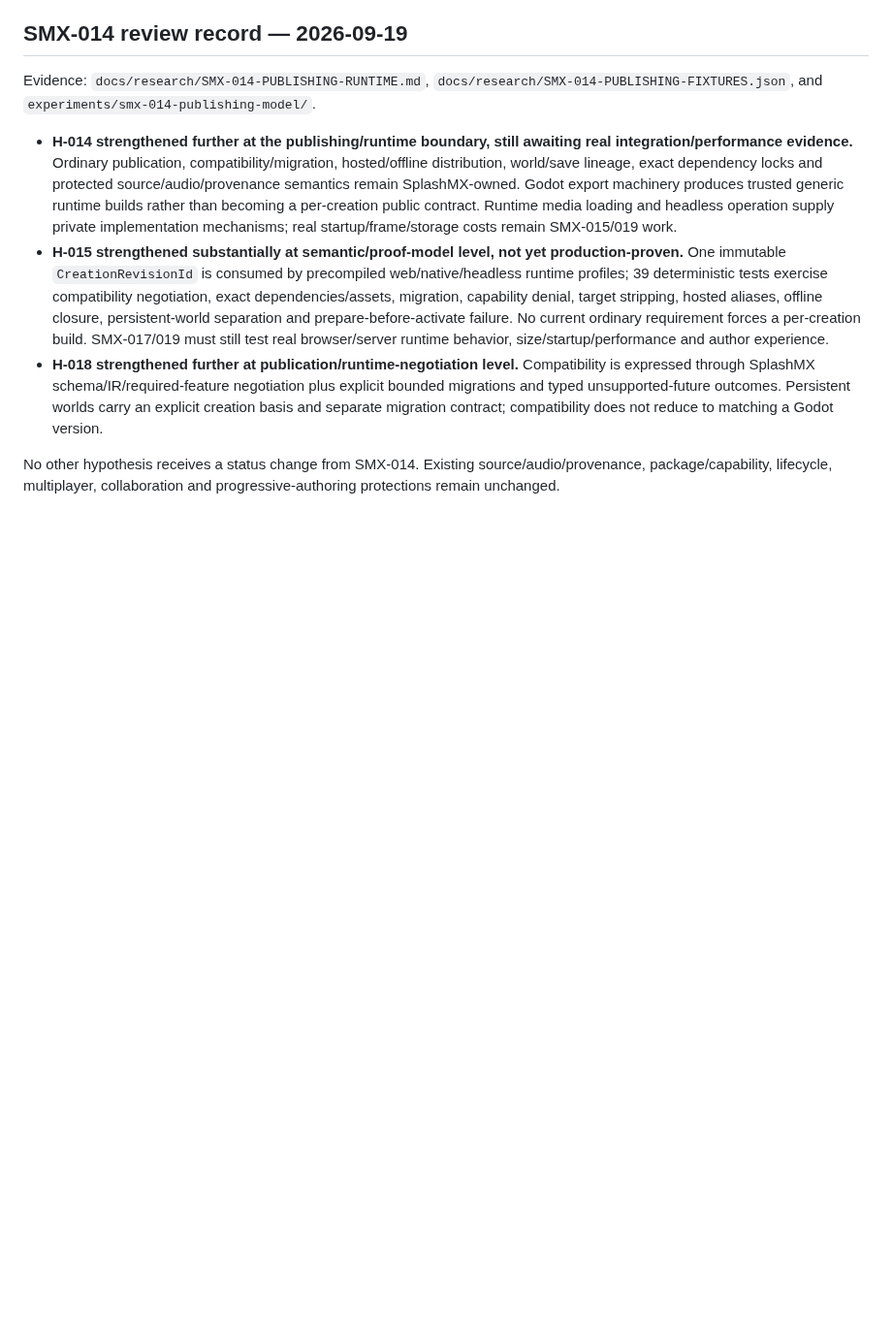
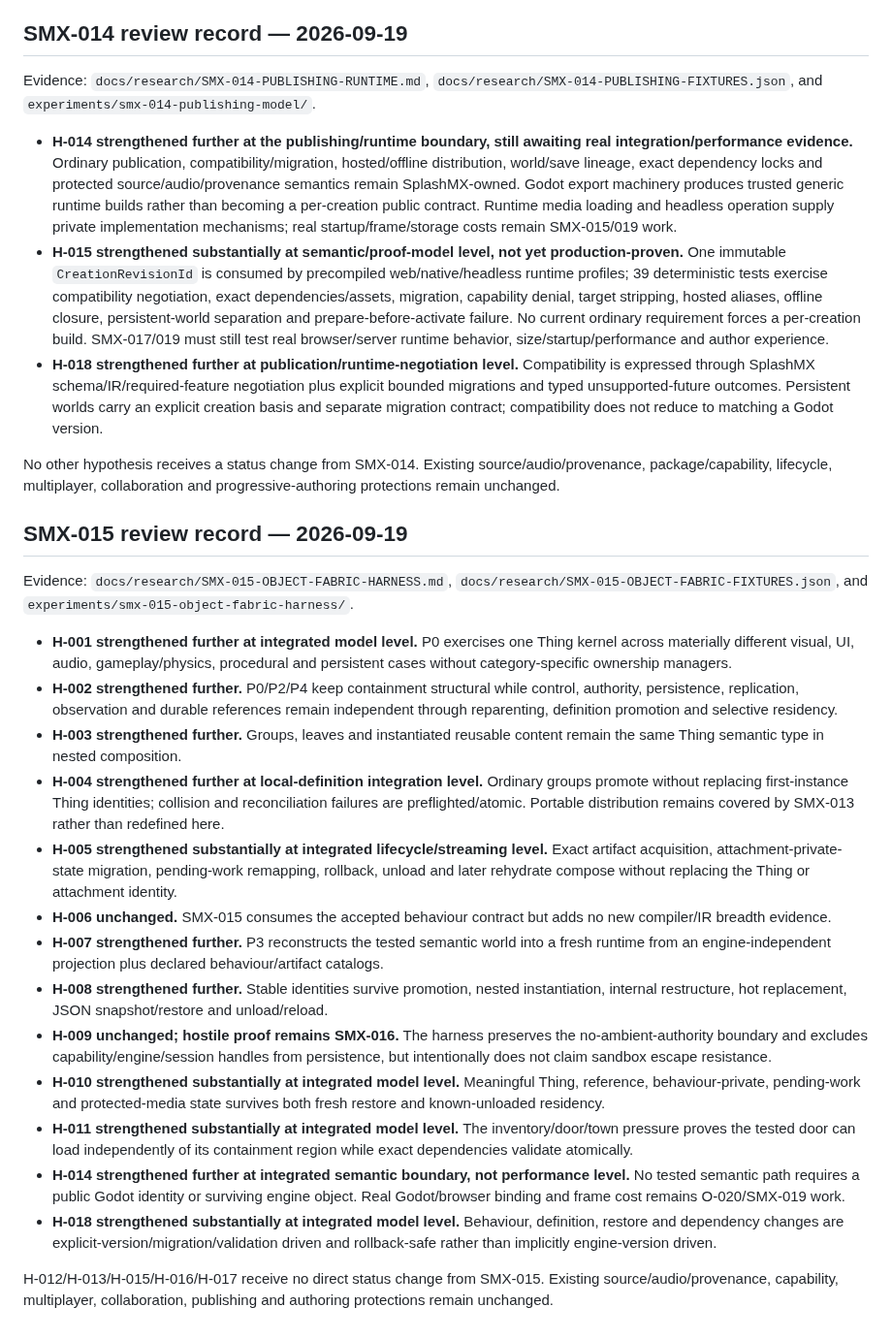
Before and after one commit to techrote/SplashMX, a Markdown page: docs/02-ARCHITECTURE-HYPOTHESES.md, the part around the change. Shown at 97% size. Drawn GitHub-style; blank space fills up the shorter version.

Commit message:
SMX-015: reconcile architecture hypothesis evidence

```diff
--- a/docs/02-ARCHITECTURE-HYPOTHESES.md
+++ b/docs/02-ARCHITECTURE-HYPOTHESES.md
@@ -264,3 +264,23 @@ Evidence: `docs/research/SMX-014-PUBLISHING-RUNTIME.md`, `docs/research/SMX-014-
 - **H-018 strengthened further at publication/runtime-negotiation level.** Compatibility is expressed through SplashMX schema/IR/required-feature negotiation plus explicit bounded migrations and typed unsupported-future outcomes. Persistent worlds carry an explicit creation basis and separate migration contract; compatibility does not reduce to matching a Godot version.
 
 No other hypothesis receives a status change from SMX-014. Existing source/audio/provenance, package/capability, lifecycle, multiplayer, collaboration and progressive-authoring protections remain unchanged.
+
+## SMX-015 review record — 2026-09-19
+
+Evidence: `docs/research/SMX-015-OBJECT-FABRIC-HARNESS.md`, `docs/research/SMX-015-OBJECT-FABRIC-FIXTURES.json`, and `experiments/smx-015-object-fabric-harness/`.
+
+- **H-001 strengthened further at integrated model level.** P0 exercises one Thing kernel across materially different visual, UI, audio, gameplay/physics, procedural and persistent cases without category-specific ownership managers.
+- **H-002 strengthened further.** P0/P2/P4 keep containment structural while control, authority, persistence, replication, observation and durable references remain independent through reparenting, definition promotion and selective residency.
+- **H-003 strengthened further.** Groups, leaves and instantiated reusable content remain the same Thing semantic type in nested composition.
+- **H-004 strengthened further at local-definition integration level.** Ordinary groups promote without replacing first-instance Thing identities; collision and reconciliation failures are preflighted/atomic. Portable distribution remains covered by SMX-013 rather than redefined here.
+- **H-005 strengthened substantially at integrated lifecycle/streaming level.** Exact artifact acquisition, attachment-private-state migration, pending-work remapping, rollback, unload and later rehydrate compose without replacing the Thing or attachment identity.
+- **H-006 unchanged.** SMX-015 consumes the accepted behaviour contract but adds no new compiler/IR breadth evidence.
+- **H-007 strengthened further.** P3 reconstructs the tested semantic world into a fresh runtime from an engine-independent projection plus declared behaviour/artifact catalogs.
+- **H-008 strengthened further.** Stable identities survive promotion, nested instantiation, internal restructure, hot replacement, JSON snapshot/restore and unload/reload.
+- **H-009 unchanged; hostile proof remains SMX-016.** The harness preserves the no-ambient-authority boundary and excludes capability/engine/session handles from persistence, but intentionally does not claim sandbox escape resistance.
+- **H-010 strengthened substantially at integrated model level.** Meaningful Thing, reference, behaviour-private, pending-work and protected-media state survives both fresh restore and known-unloaded residency.
+- **H-011 strengthened substantially at integrated model level.** The inventory/door/town pressure proves the tested door can load independently of its containment region while exact dependencies validate atomically.
+- **H-014 strengthened further at integrated semantic boundary, not performance level.** No tested semantic path requires a public Godot identity or surviving engine object. Real Godot/browser binding and frame cost remains O-020/SMX-019 work.
+- **H-018 strengthened substantially at integrated model level.** Behaviour, definition, restore and dependency changes are explicit-version/migration/validation driven and rollback-safe rather than implicitly engine-version driven.
+
+H-012/H-013/H-015/H-016/H-017 receive no direct status change from SMX-015. Existing source/audio/provenance, capability, multiplayer, collaboration, publishing and authoring protections remain unchanged.
```
